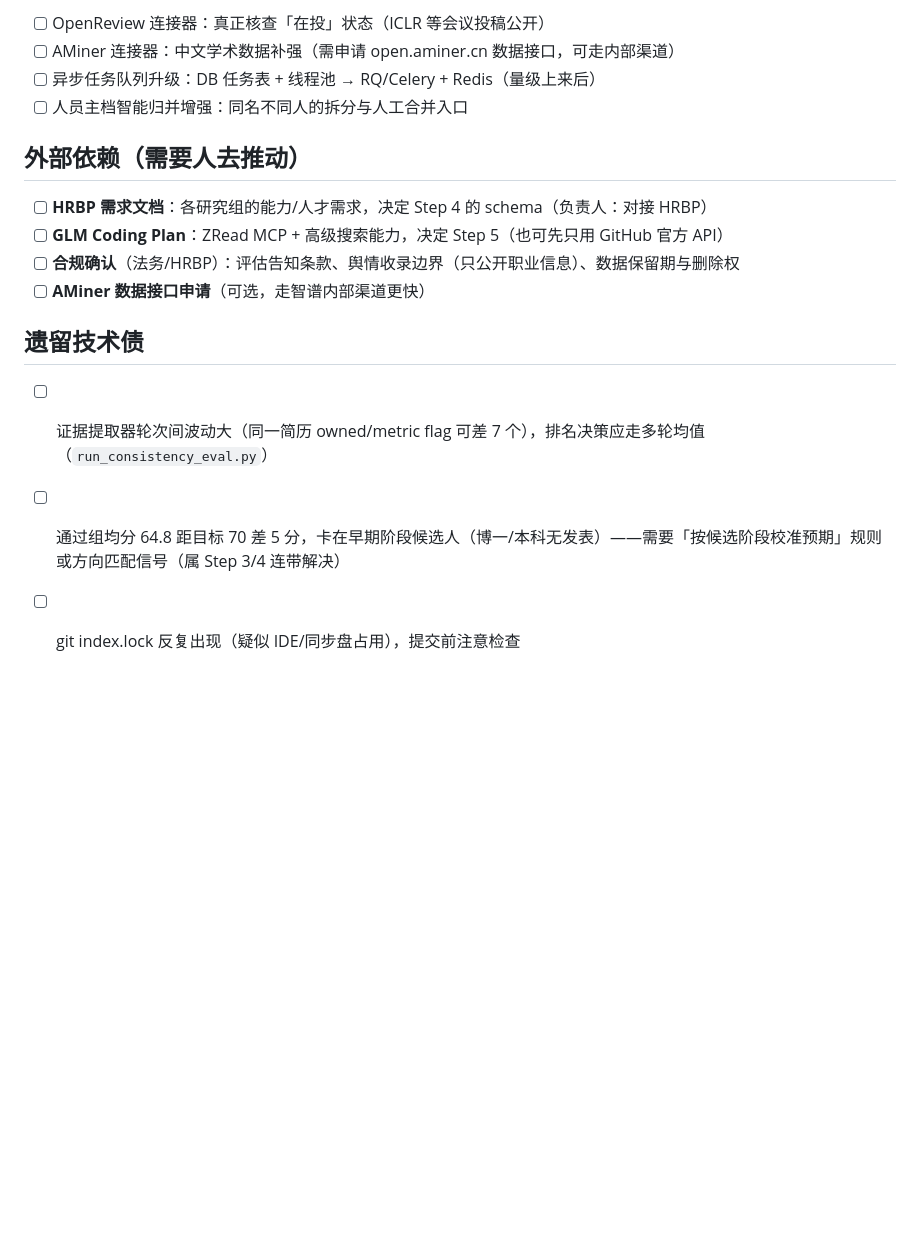
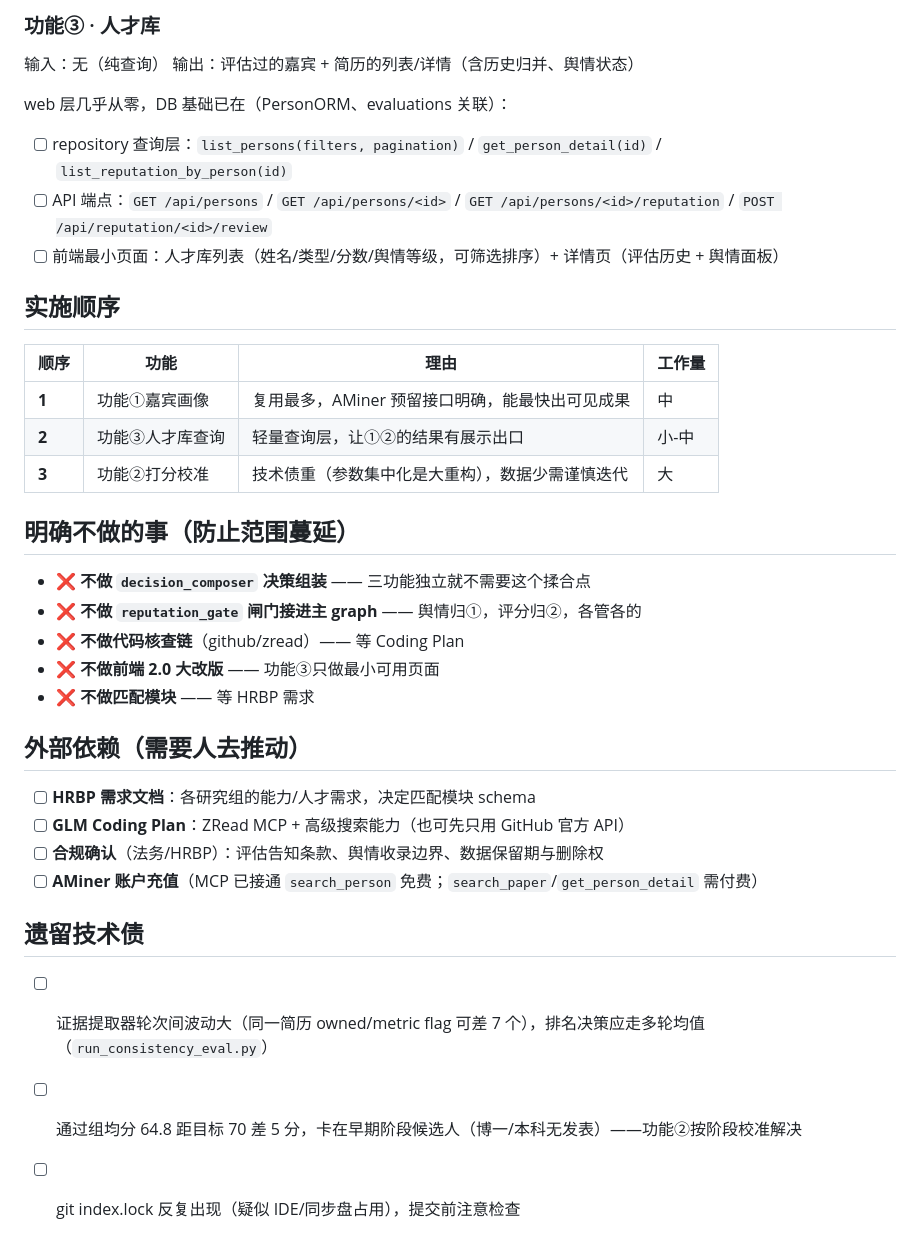
Before and after one commit to QuasarG/zhipu-talent, a Markdown page: TODO.md, the part around one of its changes. Drawn GitHub-style; blank space fills up the shorter version.

```diff
--- a/TODO.md
+++ b/TODO.md
@@ -45,18 +60,39 @@
 
-- [ ] OpenReview 连接器：真正核查「在投」状态（ICLR 等会议投稿公开）
-- [ ] AMiner 连接器：中文学术数据补强（需申请 open.aminer.cn 数据接口，可走内部渠道）
-- [ ] 异步任务队列升级：DB 任务表 + 线程池 → RQ/Celery + Redis（量级上来后）
-- [ ] 人员主档智能归并增强：同名不同人的拆分与人工合并入口
+### 功能③ · 人才库
+
+输入：无（纯查询）
+输出：评估过的嘉宾 + 简历的列表/详情（含历史归并、舆情状态）
+
+web 层几乎从零，DB 基础已在（PersonORM、evaluations 关联）：
+- [ ] repository 查询层：`list_persons(filters, pagination)` / `get_person_detail(id)` / `list_reputation_by_person(id)`
+- [ ] API 端点：`GET /api/persons` / `GET /api/persons/<id>` / `GET /api/persons/<id>/reputation` / `POST /api/reputation/<id>/review`
+- [ ] 前端最小页面：人才库列表（姓名/类型/分数/舆情等级，可筛选排序）+ 详情页（评估历史 + 舆情面板）
+
+## 实施顺序
+
+| 顺序 | 功能 | 理由 | 工作量 |
+|---|---|---|---|
+| **1** | 功能①嘉宾画像 | 复用最多，AMiner 预留接口明确，能最快出可见成果 | 中 |
+| **2** | 功能③人才库查询 | 轻量查询层，让①②的结果有展示出口 | 小-中 |
+| **3** | 功能②打分校准 | 技术债重（参数集中化是大重构），数据少需谨慎迭代 | 大 |
+
+## 明确不做的事（防止范围蔓延）
+
+- ❌ **不做 `decision_composer` 决策组装** —— 三功能独立就不需要这个揉合点
+- ❌ **不做 `reputation_gate` 闸门接进主 graph** —— 舆情归①，评分归②，各管各的
+- ❌ **不做代码核查链**（github/zread）—— 等 Coding Plan
+- ❌ **不做前端 2.0 大改版** —— 功能③只做最小可用页面
+- ❌ **不做匹配模块** —— 等 HRBP 需求
 
 ## 外部依赖（需要人去推动）
 
-- [ ] **HRBP 需求文档**：各研究组的能力/人才需求，决定 Step 4 的 schema（负责人：对接 HRBP）
-- [ ] **GLM Coding Plan**：ZRead MCP + 高级搜索能力，决定 Step 5（也可先只用 GitHub 官方 API）
-- [ ] **合规确认**（法务/HRBP）：评估告知条款、舆情收录边界（只公开职业信息）、数据保留期与删除权
-- [ ] **AMiner 数据接口申请**（可选，走智谱内部渠道更快）
+- [ ] **HRBP 需求文档**：各研究组的能力/人才需求，决定匹配模块 schema
+- [ ] **GLM Coding Plan**：ZRead MCP + 高级搜索能力（也可先只用 GitHub 官方 API）
+- [ ] **合规确认**（法务/HRBP）：评估告知条款、舆情收录边界、数据保留期与删除权
+- [ ] **AMiner 账户充值**（MCP 已接通 `search_person` 免费；`search_paper`/`get_person_detail` 需付费）
 
 ## 遗留技术债
 
 - [ ] 证据提取器轮次间波动大（同一简历 owned/metric flag 可差 7 个），排名决策应走多轮均值（`run_consistency_eval.py`）
-- [ ] 通过组均分 64.8 距目标 70 差 5 分，卡在早期阶段候选人（博一/本科无发表）——需要「按候选阶段校准预期」规则或方向匹配信号（属 Step 3/4 连带解决）
+- [ ] 通过组均分 64.8 距目标 70 差 5 分，卡在早期阶段候选人（博一/本科无发表）——功能②按阶段校准解决
 - [ ] git index.lock 反复出现（疑似 IDE/同步盘占用），提交前注意检查
```
Also changed, not shown: other parts of TODO.md (+42 -27 lines), docs/talent_platform_design.md (+28 -12 lines).
